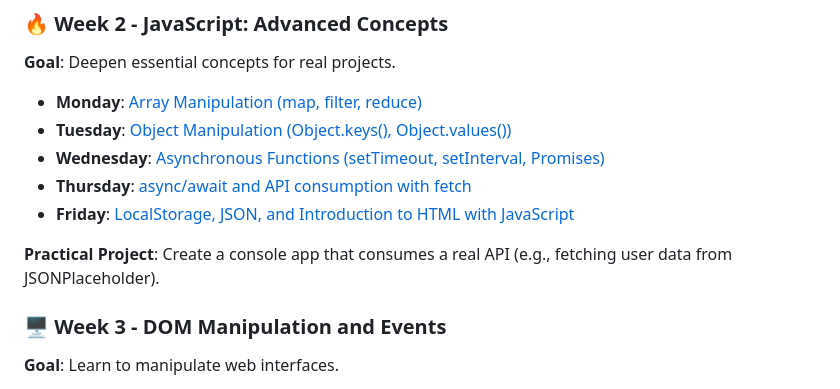
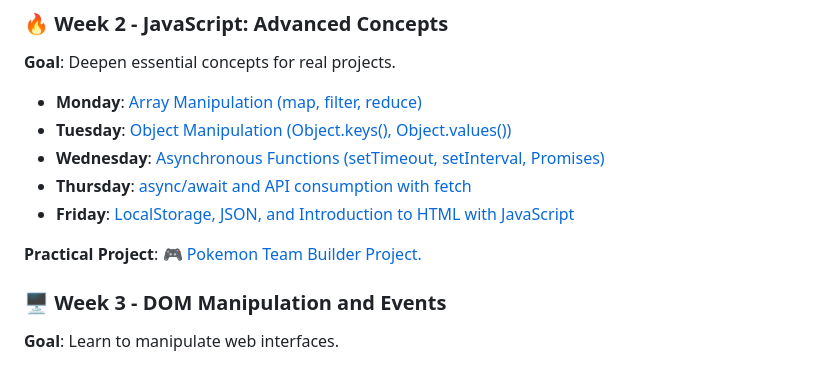
Before and after one commit to Wtheodoro/frontend-roadmap, a Markdown page: README.md, the part around the change. Rendered like a GitHub page.

Commit message:
📚 docs: create pkm project challenge

```diff
--- a/README.md
+++ b/README.md
@@ -26,7 +26,7 @@ A comprehensive 8-week curriculum designed to transform beginners into frontend
 - **Thursday**: [async/await and API consumption with fetch](week2/thursday.md)
 - **Friday**: [LocalStorage, JSON, and Introduction to HTML with JavaScript](week2/friday.md)
 
-**Practical Project**: Create a console app that consumes a real API (e.g., fetching user data from JSONPlaceholder).
+**Practical Project**: [🎮 Pokemon Team Builder Project.](week2/week-project/project.md)
 
 ### 🖥️ Week 3 - DOM Manipulation and Events
 
```
